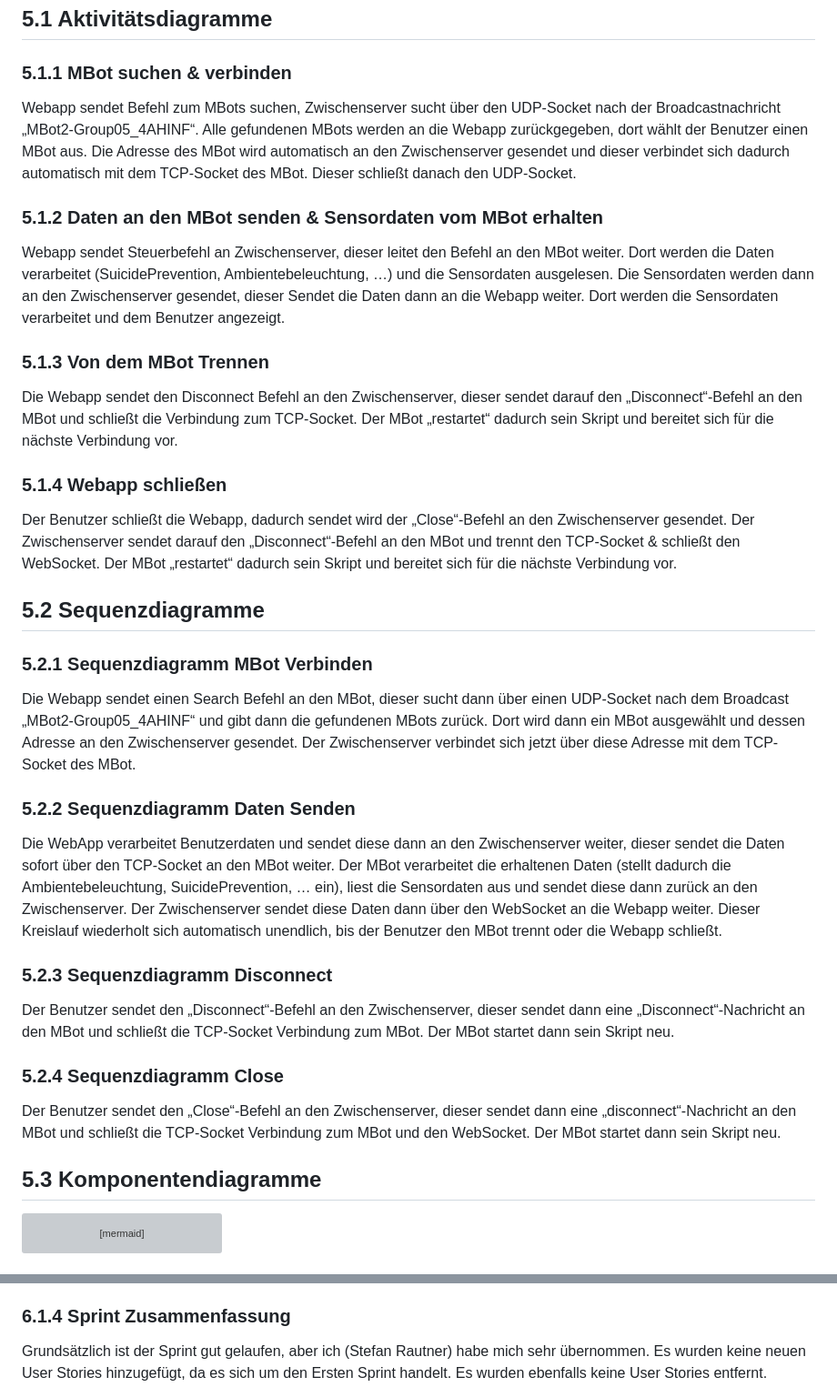
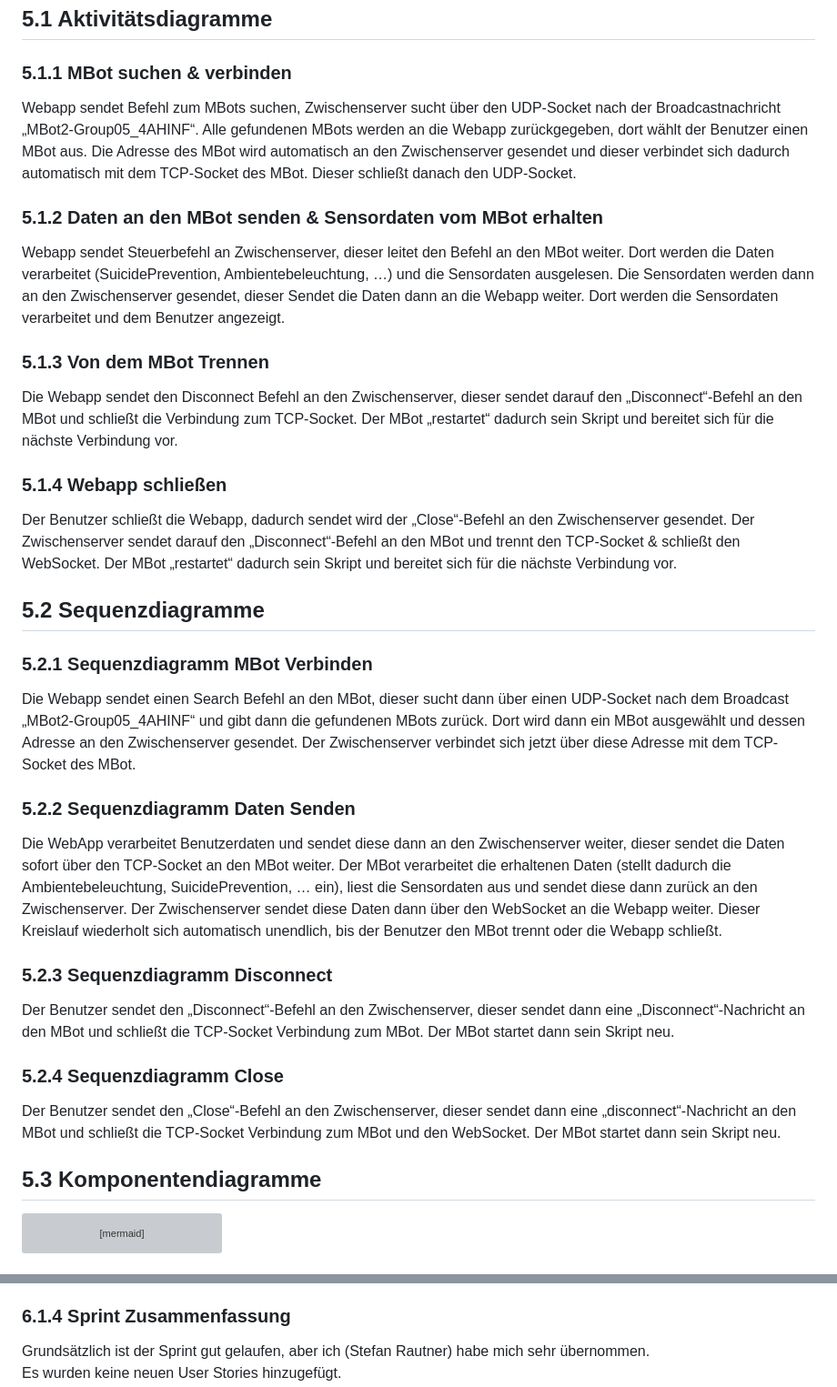
Before and after one commit to StefanRautner/MBotController, a Markdown page: README.md, 2 parts joined by grey strips. Shown: that part at 91% size. Drawn GitHub-style; grey boxes are pictures that could not be loaded.

````diff
--- a/README.md
+++ b/README.md
@@ -210,39 +212,31 @@ Wenn die Broadcastnachricht des MBot gefunden wurde, dann verbindet sich der Zwi
 
 ## 5.1 Aktivitätsdiagramme
 ### 5.1.1 MBot suchen & verbinden
-
 Webapp sendet Befehl zum MBots suchen, Zwischenserver sucht über den UDP-Socket nach der Broadcastnachricht „MBot2-Group05_4AHINF“. Alle gefundenen MBots werden an die Webapp zurückgegeben, dort wählt der Benutzer einen MBot aus. Die Adresse des MBot wird automatisch an den Zwischenserver gesendet und dieser verbindet sich dadurch automatisch mit dem TCP-Socket des MBot. Dieser schließt danach den UDP-Socket.
 
 ### 5.1.2 Daten an den MBot senden & Sensordaten vom MBot erhalten
-
 Webapp sendet Steuerbefehl an Zwischenserver, dieser leitet den Befehl an den MBot weiter. Dort werden die Daten verarbeitet (SuicidePrevention, Ambientebeleuchtung, …) und die Sensordaten ausgelesen. Die Sensordaten werden dann an den Zwischenserver gesendet, dieser Sendet die Daten dann an die Webapp weiter. Dort werden die Sensordaten verarbeitet und dem Benutzer angezeigt.
 
 ### 5.1.3 Von dem MBot Trennen
+Die Webapp sendet den Disconnect Befehl an den Zwischenserver, dieser sendet darauf den „Disconnect“-Befehl an den MBot und schließt die Verbindung zum TCP-Socket. Der MBot „restartet“ dadurch sein Skript und bereitet sich für die nächste Verbindung vor.
 
-Die Webapp sendet den Disconnect Befehl an den Zwischenserver, dieser sendet darauf den „Disconnect“-Befehl an den MBot und schließt die Verbindung zum TCP-Socket. Der MBot „restartet“ dadurch sein Skript und bereitet sich für die nächste Verbindung vor.
 ### 5.1.4 Webapp schließen
-
 Der Benutzer schließt die Webapp, dadurch sendet wird der „Close“-Befehl an den Zwischenserver gesendet. Der Zwischenserver sendet darauf den „Disconnect“-Befehl an den MBot und trennt den TCP-Socket & schließt den WebSocket. Der MBot „restartet“ dadurch sein Skript und bereitet sich für die nächste Verbindung vor.
 
 ## 5.2 Sequenzdiagramme
 ### 5.2.1 Sequenzdiagramm MBot Verbinden
-
 Die Webapp sendet einen Search Befehl an den MBot, dieser sucht dann über einen UDP-Socket nach dem Broadcast „MBot2-Group05_4AHINF“ und gibt dann die gefundenen MBots zurück. Dort wird dann ein MBot ausgewählt und dessen Adresse an den Zwischenserver gesendet. Der Zwischenserver verbindet sich jetzt über diese Adresse mit dem TCP-Socket des MBot.
 
 ### 5.2.2 Sequenzdiagramm Daten Senden
-
 Die WebApp verarbeitet Benutzerdaten und sendet diese dann an den Zwischenserver weiter, dieser sendet die Daten sofort über den TCP-Socket an den MBot weiter. Der MBot verarbeitet die erhaltenen Daten (stellt dadurch die Ambientebeleuchtung, SuicidePrevention, … ein), liest die Sensordaten aus und sendet diese dann zurück an den Zwischenserver. Der Zwischenserver sendet diese Daten dann über den WebSocket an die Webapp weiter. Dieser Kreislauf wiederholt sich automatisch unendlich, bis der Benutzer den MBot trennt oder die Webapp schließt.
 
 ### 5.2.3 Sequenzdiagramm Disconnect
-
 Der Benutzer sendet den „Disconnect“-Befehl an den Zwischenserver, dieser sendet dann eine „Disconnect“-Nachricht an den MBot und schließt die TCP-Socket Verbindung zum MBot. Der MBot startet dann sein Skript neu.
 
 ### 5.2.4 Sequenzdiagramm Close
-
 Der Benutzer sendet den „Close“-Befehl an den Zwischenserver, dieser sendet dann eine „disconnect“-Nachricht an den MBot und schließt die TCP-Socket Verbindung zum MBot und den WebSocket. Der MBot startet dann sein Skript neu.
 
 ## 5.3 Komponentendiagramme
-
 ```mermaid
 graph TD
     A[<<component>> mBot]
@@ -381,7 +373,7 @@ Ich (Stefan Rautner) habe mich in diesem Sprint überschätzt und bin dadurch nu
 Das Abschließen der User Story von Tobias Haas ist rein technisch nicht möglich, weil die Grafische Oberfläche im Verlauf der zukünftigen Sprints immer wieder aktualisiert werden wird.
 
 ### 6.1.4 Sprint Zusammenfassung
-Grundsätzlich ist der Sprint gut gelaufen, aber ich (Stefan Rautner) habe mich sehr übernommen.
-Es wurden keine neuen User Stories hinzugefügt, da es sich um den Ersten Sprint handelt.
+Grundsätzlich ist der Sprint gut gelaufen, aber ich (Stefan Rautner) habe mich sehr übernommen.<br>
+Es wurden keine neuen User Stories hinzugefügt.<br>
 Es wurden ebenfalls keine User Stories entfernt.
 
````
Also changed, not shown: other parts of README.md (+241 -248 lines).
